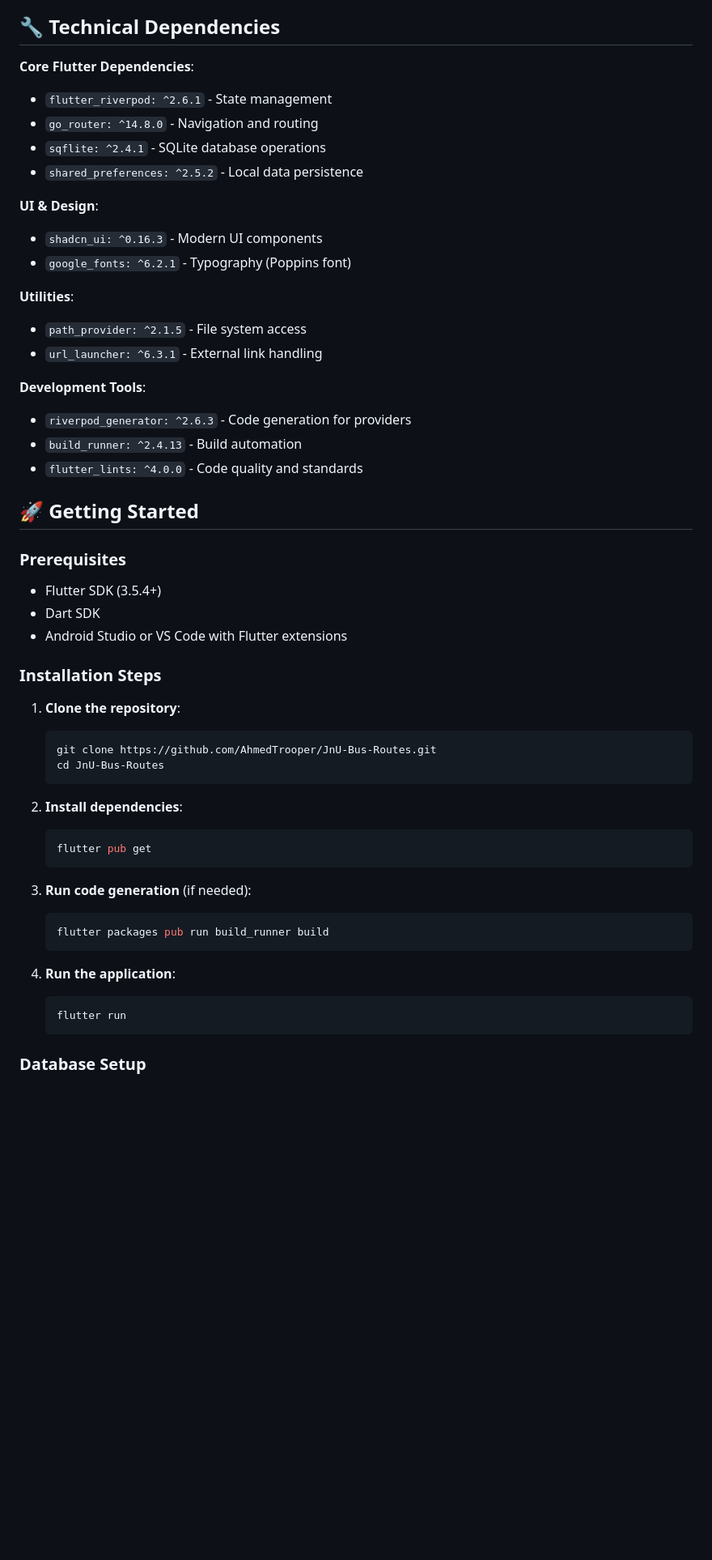
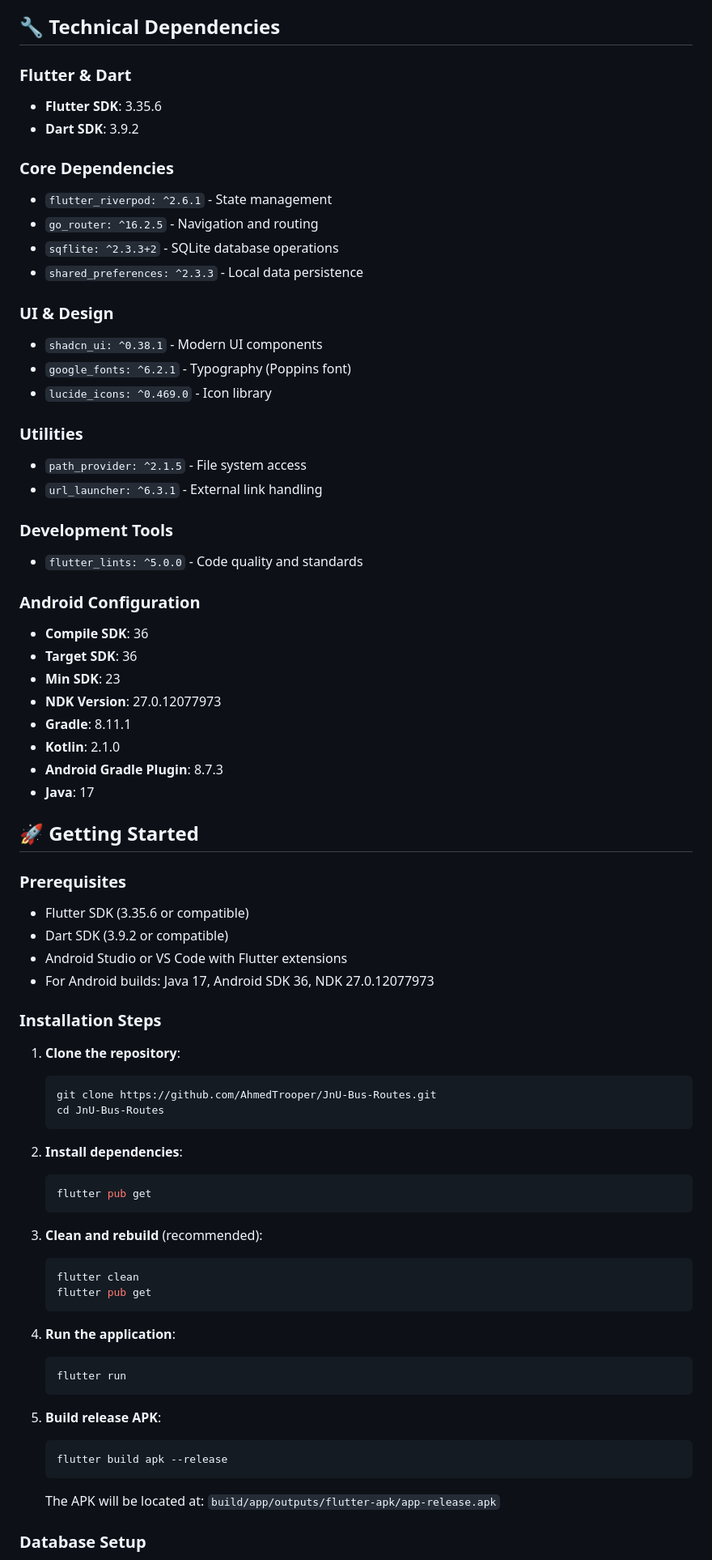
Before and after one commit to AhmedTrooper/JnU-Bus-Routes, a Markdown page: README.md, the part around one of its changes. Shown at 81% size. GitHub-like rendering; blank space fills up the shorter version.

````diff
--- a/README.md
+++ b/README.md
@@ -444,31 +480,45 @@ The app uses a pre-populated SQLite database (`assets/database/jnu.db`) with the
 
 ## 🔧 Technical Dependencies
 
-**Core Flutter Dependencies**:
+### Flutter & Dart
+- **Flutter SDK**: 3.35.6
+- **Dart SDK**: 3.9.2
+
+### Core Dependencies
 - `flutter_riverpod: ^2.6.1` - State management
-- `go_router: ^14.8.0` - Navigation and routing
-- `sqflite: ^2.4.1` - SQLite database operations
-- `shared_preferences: ^2.5.2` - Local data persistence
+- `go_router: ^16.2.5` - Navigation and routing
+- `sqflite: ^2.3.3+2` - SQLite database operations
+- `shared_preferences: ^2.3.3` - Local data persistence
 
-**UI & Design**:
-- `shadcn_ui: ^0.16.3` - Modern UI components
+### UI & Design
+- `shadcn_ui: ^0.38.1` - Modern UI components
 - `google_fonts: ^6.2.1` - Typography (Poppins font)
+- `lucide_icons: ^0.469.0` - Icon library
 
-**Utilities**:
+### Utilities
 - `path_provider: ^2.1.5` - File system access
 - `url_launcher: ^6.3.1` - External link handling
 
-**Development Tools**:
-- `riverpod_generator: ^2.6.3` - Code generation for providers
-- `build_runner: ^2.4.13` - Build automation
-- `flutter_lints: ^4.0.0` - Code quality and standards
+### Development Tools
+- `flutter_lints: ^5.0.0` - Code quality and standards
+
+### Android Configuration
+- **Compile SDK**: 36
+- **Target SDK**: 36
+- **Min SDK**: 23
+- **NDK Version**: 27.0.12077973
+- **Gradle**: 8.11.1
+- **Kotlin**: 2.1.0
+- **Android Gradle Plugin**: 8.7.3
+- **Java**: 17
 
 ## 🚀 Getting Started
 
 ### Prerequisites
-- Flutter SDK (3.5.4+)
-- Dart SDK
+- Flutter SDK (3.35.6 or compatible)
+- Dart SDK (3.9.2 or compatible)
 - Android Studio or VS Code with Flutter extensions
+- For Android builds: Java 17, Android SDK 36, NDK 27.0.12077973
 
 ### Installation Steps
 
@@ -483,15 +533,22 @@ The app uses a pre-populated SQLite database (`assets/database/jnu.db`) with the
    flutter pub get
    ```
 
-3. **Run code generation** (if needed):
+3. **Clean and rebuild** (recommended):
    ```bash
-   flutter packages pub run build_runner build
+   flutter clean
+   flutter pub get
    ```
 
 4. **Run the application**:
    ```bash
    flutter run
    ```
+
+5. **Build release APK**:
+   ```bash
+   flutter build apk --release
+   ```
+   The APK will be located at: `build/app/outputs/flutter-apk/app-release.apk`
 
 ### Database Setup
 The SQLite database (`jnu.db`) is included in the assets and will be automatically copied to the device on first launch.
````
Also changed, not shown: other parts of README.md (+41 -5 lines).
